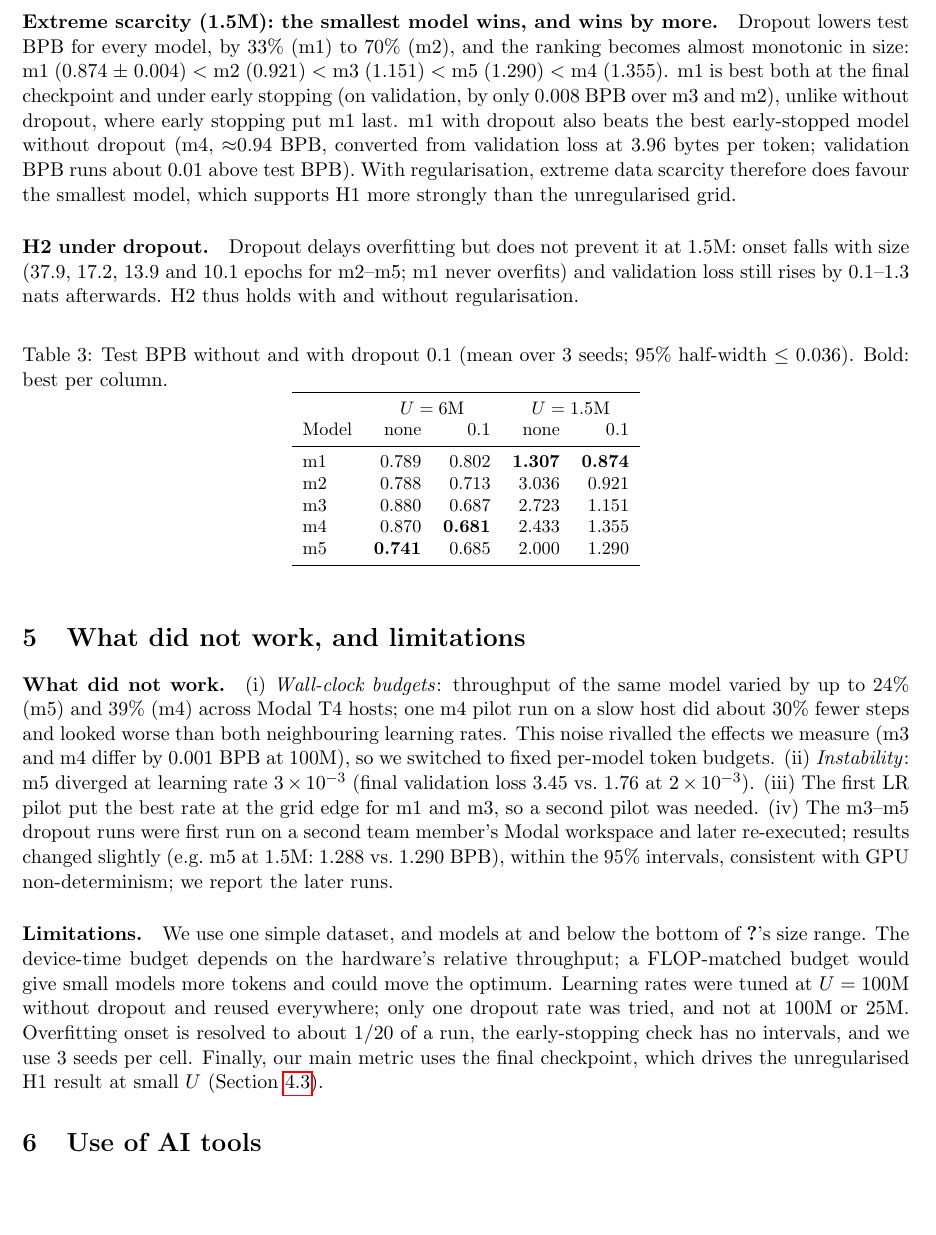
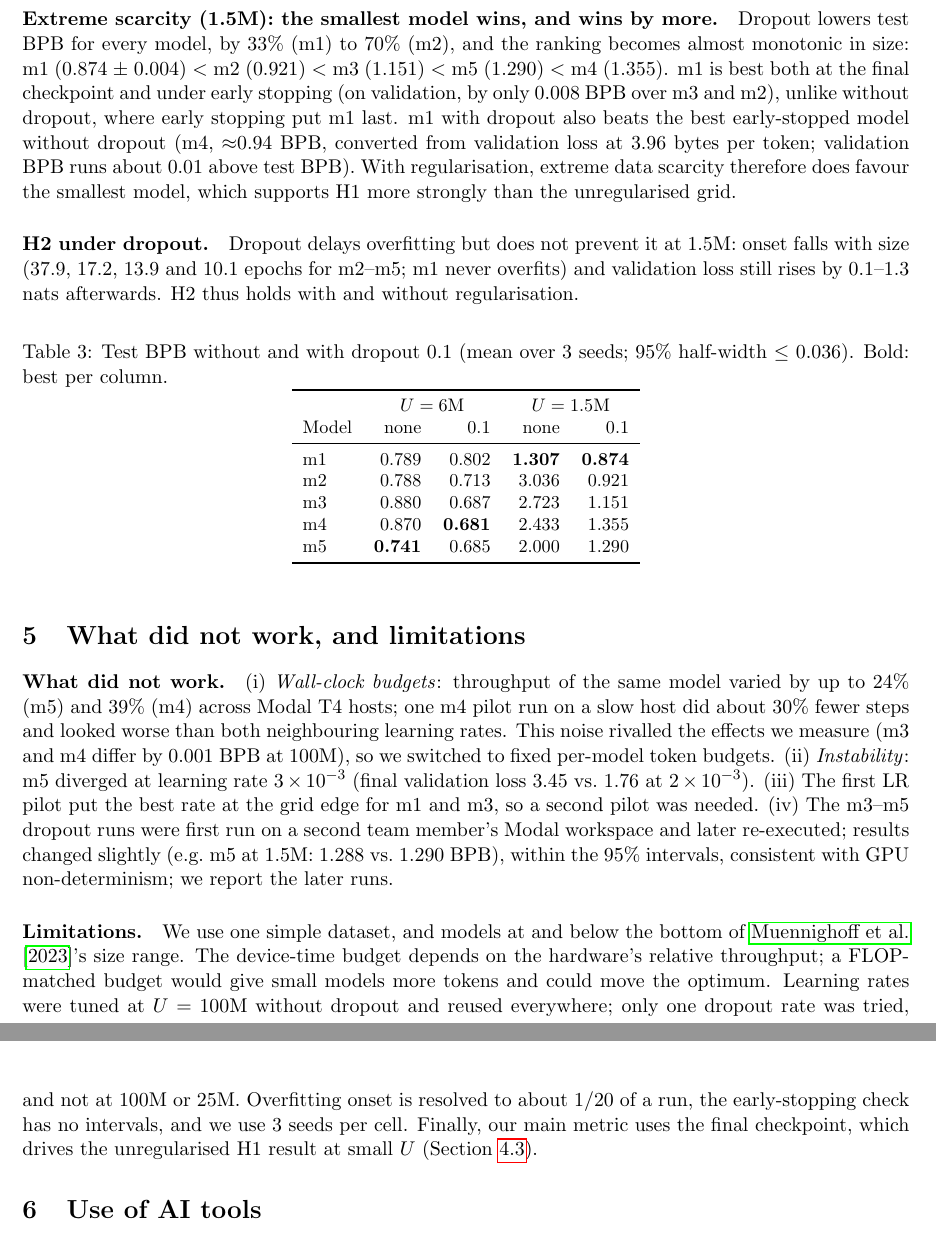
Before and after one commit to Teamoreteateo/DSA4212-Small_LLM, a LaTeX document (report/report.tex): part of page 6 of 7 before the commit and two parts of pages 6 and 7 of 7 after it, the two joined at a grey line, cut so that both start at the same text, the shorter picture padded with empty space. Compiled offline with pdfLaTeX.

Commit message:
Report: restore \bibliography{refs} (references were missing)

```diff
--- a/report/report.tex
+++ b/report/report.tex
@@ -326,6 +326,7 @@ the best result we observed. Whether this survives a FLOP-matched budget or hard
 \setlength{\bibsep}{2pt}
 {\footnotesize
 \bibliographystyle{plainnat}
+\bibliography{refs}
 }
 
 \end{document}
```
Also changed, not shown: report/report.pdf.
